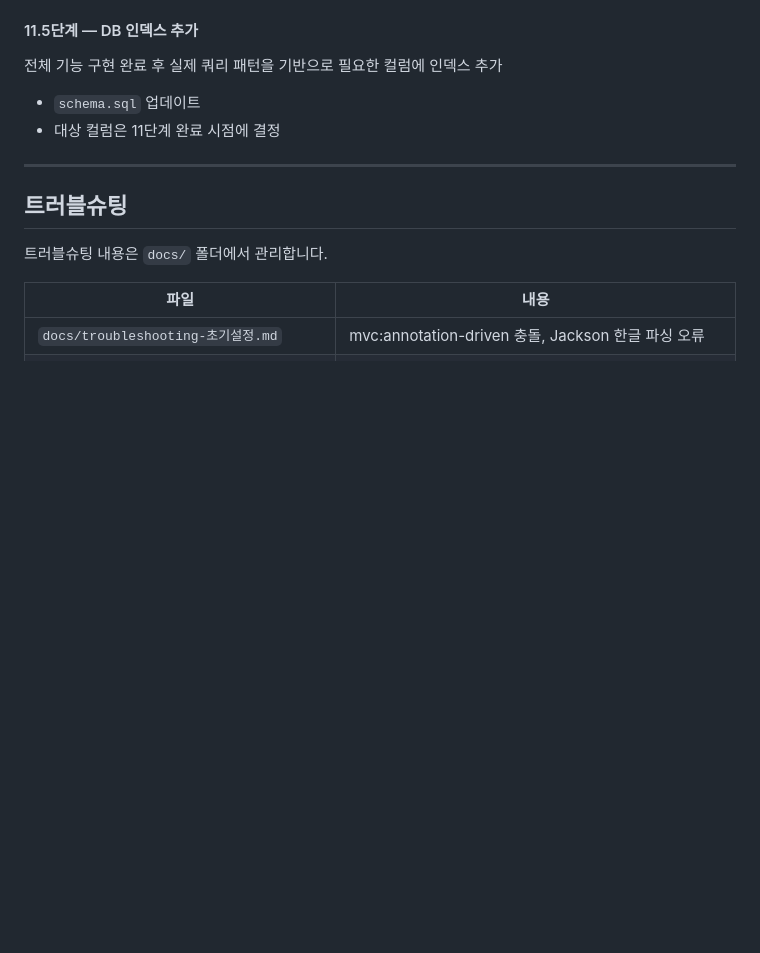
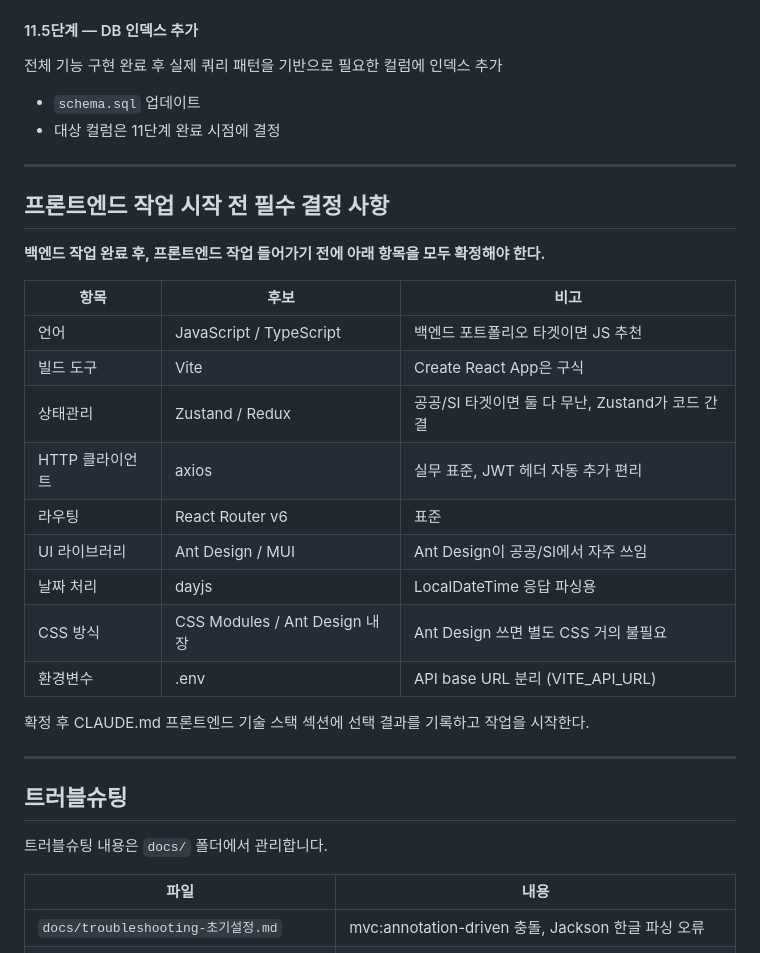
Before and after one commit to psh140/retrack, a Markdown page: CLAUDE.md, the part around the change. GitHub-like rendering; blank space fills up the shorter version.

Commit message:
docs: 프론트엔드 작업 시작 전 필수 결정 사항 추가
Co-Authored-By: Claude Sonnet 4.6 <noreply@anthropic.com>

```diff
--- a/CLAUDE.md
+++ b/CLAUDE.md
@@ -461,6 +461,26 @@ Spring AOP + 커스텀 어노테이션 방식으로 구현. 각 Service는 @LogA
 
 ---
 
+## 프론트엔드 작업 시작 전 필수 결정 사항
+
+**백엔드 작업 완료 후, 프론트엔드 작업 들어가기 전에 아래 항목을 모두 확정해야 한다.**
+
+| 항목 | 후보 | 비고 |
+|---|---|---|
+| 언어 | JavaScript / TypeScript | 백엔드 포트폴리오 타겟이면 JS 추천 |
+| 빌드 도구 | Vite | Create React App은 구식 |
+| 상태관리 | Zustand / Redux | 공공/SI 타겟이면 둘 다 무난, Zustand가 코드 간결 |
+| HTTP 클라이언트 | axios | 실무 표준, JWT 헤더 자동 추가 편리 |
+| 라우팅 | React Router v6 | 표준 |
+| UI 라이브러리 | Ant Design / MUI | Ant Design이 공공/SI에서 자주 쓰임 |
+| 날짜 처리 | dayjs | LocalDateTime 응답 파싱용 |
+| CSS 방식 | CSS Modules / Ant Design 내장 | Ant Design 쓰면 별도 CSS 거의 불필요 |
+| 환경변수 | .env | API base URL 분리 (VITE_API_URL) |
+
+확정 후 CLAUDE.md 프론트엔드 기술 스택 섹션에 선택 결과를 기록하고 작업을 시작한다.
+
+---
+
 ## 트러블슈팅
 
 트러블슈팅 내용은 `docs/` 폴더에서 관리합니다.
```
